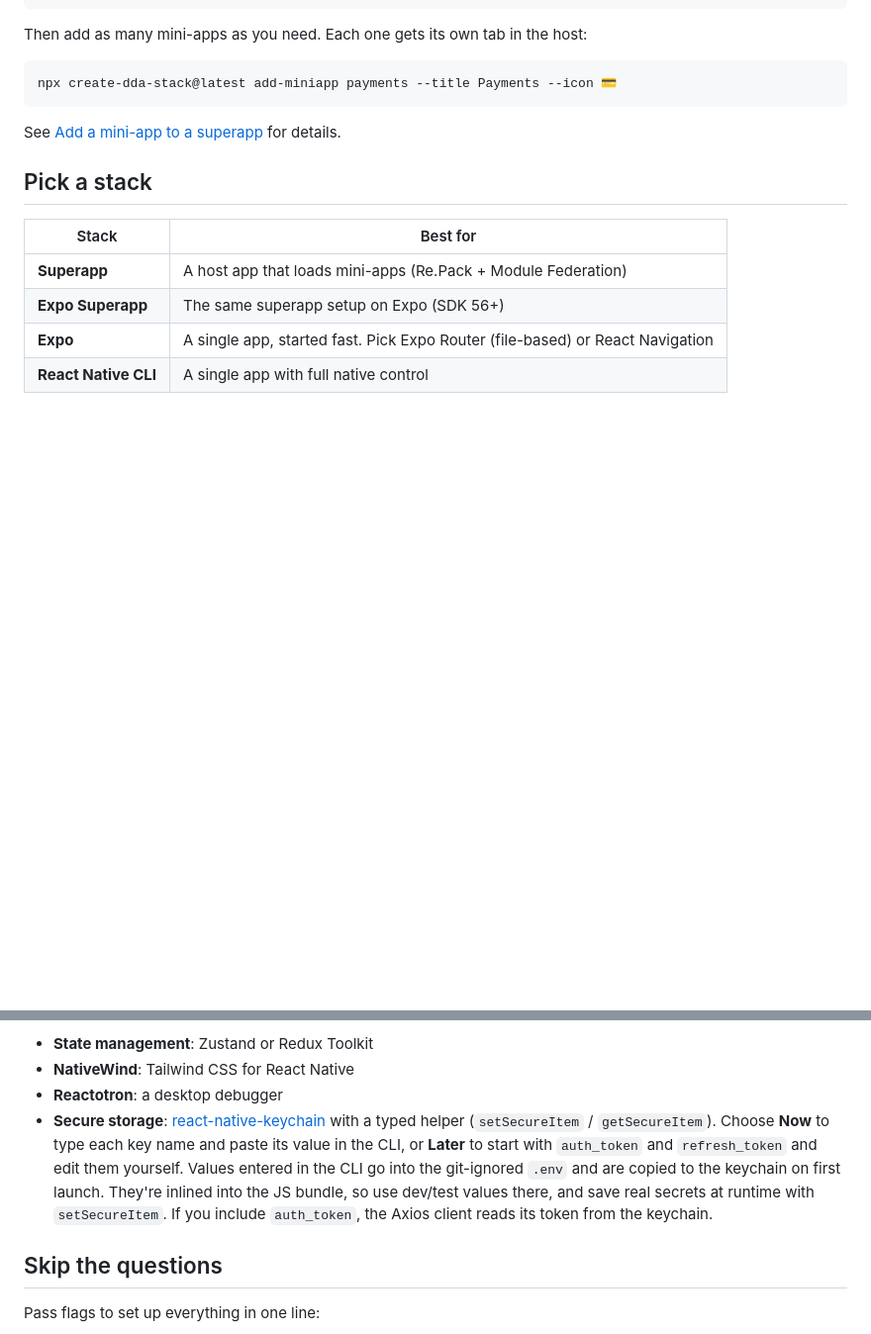
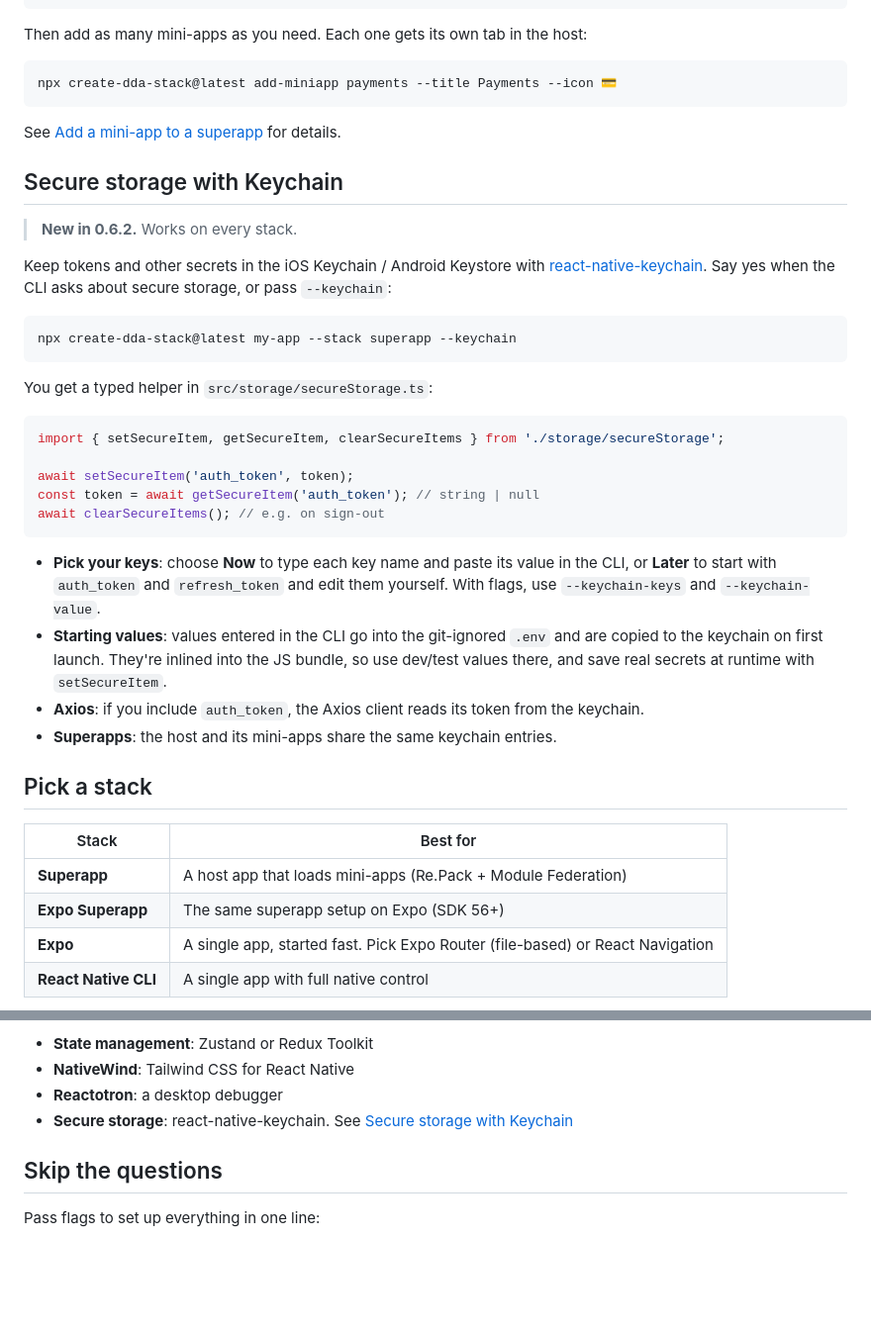
Before and after one commit to ducdinh-codehub/dda-stack, a Markdown page: README.md, 2 parts joined by grey strips. Shown at 99% size. GitHub-like rendering; blank space fills up the shorter version.

Commit message:
Give Keychain its own README section
Co-Authored-By: Claude Opus 5.5 <noreply@anthropic.com>

````diff
--- a/README.md
+++ b/README.md
@@ -44,6 +44,31 @@ npx create-dda-stack@latest add-miniapp payments --title Payments --icon 💳
 
 See [Add a mini-app to a superapp](#add-a-mini-app-to-a-superapp) for details.
 
+## Secure storage with Keychain
+
+> **New in 0.6.2.** Works on every stack.
+
+Keep tokens and other secrets in the iOS Keychain / Android Keystore with [react-native-keychain](https://github.com/oblador/react-native-keychain). Say yes when the CLI asks about secure storage, or pass `--keychain`:
+
+```bash
+npx create-dda-stack@latest my-app --stack superapp --keychain
+```
+
+You get a typed helper in `src/storage/secureStorage.ts`:
+
+```ts
+import { setSecureItem, getSecureItem, clearSecureItems } from './storage/secureStorage';
+
+await setSecureItem('auth_token', token);
+const token = await getSecureItem('auth_token'); // string | null
+await clearSecureItems(); // e.g. on sign-out
+```
+
+- **Pick your keys**: choose **Now** to type each key name and paste its value in the CLI, or **Later** to start with `auth_token` and `refresh_token` and edit them yourself. With flags, use `--keychain-keys` and `--keychain-value`.
+- **Starting values**: values entered in the CLI go into the git-ignored `.env` and are copied to the keychain on first launch. They're inlined into the JS bundle, so use dev/test values there, and save real secrets at runtime with `setSecureItem`.
+- **Axios**: if you include `auth_token`, the Axios client reads its token from the keychain.
+- **Superapps**: the host and its mini-apps share the same keychain entries.
+
 ## Pick a stack
 
 | Stack | Best for |
@@ -68,7 +93,7 @@ You can also add:
 - **State management**: Zustand or Redux Toolkit
 - **NativeWind**: Tailwind CSS for React Native
 - **Reactotron**: a desktop debugger
-- **Secure storage**: [react-native-keychain](https://github.com/oblador/react-native-keychain) with a typed helper (`setSecureItem` / `getSecureItem`). Choose **Now** to type each key name and paste its value in the CLI, or **Later** to start with `auth_token` and `refresh_token` and edit them yourself. Values entered in the CLI go into the git-ignored `.env` and are copied to the keychain on first launch. They're inlined into the JS bundle, so use dev/test values there, and save real secrets at runtime with `setSecureItem`. If you include `auth_token`, the Axios client reads its token from the keychain.
+- **Secure storage**: react-native-keychain. See [Secure storage with Keychain](#secure-storage-with-keychain)
 
 ## Skip the questions
 
````
